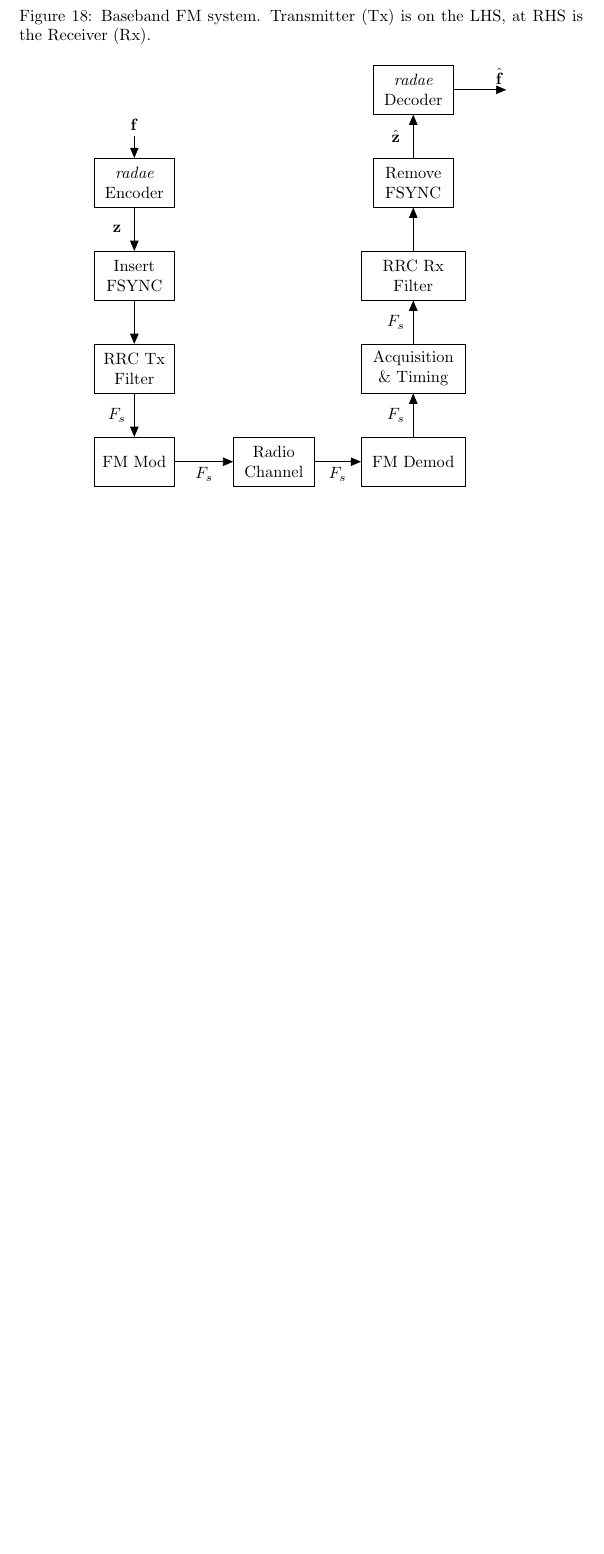
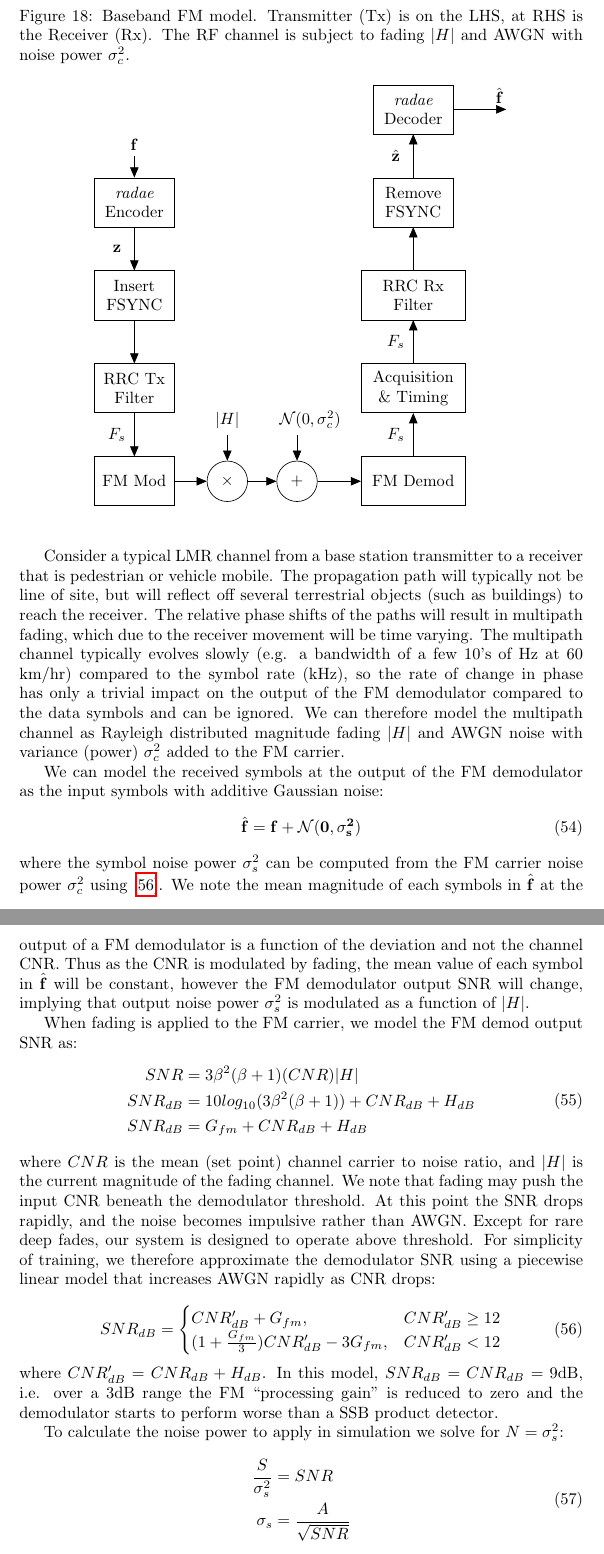
Before and after one commit to drowe67/radae, a LaTeX document (doc/radae.tex): part of page 34 of 39 before the commit and two parts of pages 34 and 35 of 40 after it, the two joined at a grey line, cut so that both start at the same text, the shorter picture padded with empty space. Compiled offline with pdfLaTeX.

Commit message:
wip fading model with threshold effect

```diff
--- a/doc/radae.tex
+++ b/doc/radae.tex
@@ -1240,6 +1241,6 @@ Figure \ref{fig:bbfm_framework} illustrates signal processing steps for the prot
 
 \begin{figure}[H]
-\caption{Baseband FM system.  Transmitter (Tx) is on the LHS, at RHS is the Receiver (Rx).}
+\caption{Baseband FM model.  Transmitter (Tx) is on the LHS, at RHS is the Receiver (Rx). The RF channel is subject to fading $|H|$ and AWGN with noise power $\sigma_c^2$.}
 \label{fig:bbfm_framework}
 \begin{center}
 \begin{tikzpicture}[auto, node distance=2cm,>=triangle 45,x=1.0cm,y=1.0cm,align=center,text width=1.5cm]
@@ -1249,8 +1250,9 @@ Figure \ref{fig:bbfm_framework} illustrates signal processing steps for the prot
 \node [block, below of=radae_enc,node distance=2cm] (insert_fsync) {Insert FSYNC};
 \node [block, below of=insert_fsync,node distance=2cm] (rrc_tx) {RRC Tx Filter};
 \node [block, below of=rrc_tx,node distance=2cm] (fm_mod) {FM Mod};
-\node [block, right of=fm_mod,node distance=3cm] (channel) {Radio Channel};
-\node [block, right of=channel,node distance=3cm, text width=2cm] (fm_demod) {FM Demod};
+\node [circ, right of=fm_mod,node distance=2cm, text width=0.5cm] (mult) {$\times$};
+\node [circ, right of=mult,node distance=1.5cm, text width=0.5cm] (add) {$+$};
+\node [block, right of=add,node distance=2.5cm, text width=2cm] (fm_demod) {FM Demod};
 \node [block, above of=fm_demod,node distance=2cm, text width=2cm] (acq) {Acquisition \& Timing};
 \node [block, above of=acq,node distance=2cm,text width=2cm] (rrc_rx) {RRC Rx Filter};
 \node [block, above of=rrc_rx,node distance=2cm] (remove_fsync) {Remove FSYNC};
@@ -1261,14 +1263,57 @@ Figure \ref{fig:bbfm_framework} illustrates signal processing steps for the prot
 \draw [->] (radae_enc) -- node[left, text width=0.5cm] {$\bf{z}$} (insert_fsync);
 \draw [->] (insert_fsync) -- (rrc_tx);
 \draw [->] (rrc_tx)-- node[left, text width=0.5cm] {$F_s$} (fm_mod);
-\draw [->] (fm_mod) -- node[below] {$F_s$} (channel);
-\draw [->] (channel) --  node[below] {$F_s$} (fm_demod);
+\draw [->] (fm_mod) -- (mult);
+\draw [->] (mult) -- (add);
+\draw [->] (add) -- (fm_demod);
 \draw [->] (fm_demod)-- node[left, text width=0.5cm] {$F_s$} (acq);
 \draw [->] (acq)-- node[left, text width=0.5cm] {$F_s$} (rrc_rx);
 \draw [->] (rrc_rx)-- (remove_fsync);
 \draw [->] (remove_fsync) -- node[left, text width=0.5cm] {$\hat{\bf{z}}$} (radae_dec);
 \draw [->] (radae_dec) -- node[above, align=right, text width=1cm] {$\hat{\bf{f}}$} (routput) ;
 
+\node [input, above of=mult,node distance=1cm] (fading) {};
+\node [input, above of=add,node distance=1cm] (awgn) {};
+\draw [->] (fading) node[above, text width=0.75cm] {$|H|$} -- (mult);
+\draw [->] (awgn) node[above, text width=0.75cm] {$\mathcal{N}(0,\sigma_c^2)$} -- (add);
+
 \end{tikzpicture}
 \end{center}
 \end{figure}
+
+Consider a typical LMR channel from a base station transmitter to a receiver that is pedestrian or vehicle mobile.  The propagation path will typically not be line of site, but will reflect off several terrestrial objects (such as buildings) to reach the receiver. The relative phase shifts of the paths will result in multipath fading, which due to the receiver movement will be time varying.  The multipath channel typically evolves slowly (e.g. a bandwidth of a few 10's of Hz at 60 km/hr) compared to the symbol rate (kHz), so the rate of change in phase has only a trivial impact on the output of the FM demodulator compared to the data symbols and can be ignored.  We can therefore model the multipath channel as Rayleigh distributed magnitude fading $|H|$ and AWGN noise with variance (power) $\sigma_c^2$ added to the FM carrier.
+
+We can model the received symbols at the output of the FM demodulator as the input symbols with additive Gaussian noise:
+\begin{equation}
+\label{eq:fm_noise}
+\hat{\bf{f}} = \bf{f} + \mathcal{N}(0,\sigma_s^2)
+\end{equation}
+where the symbol noise power $\sigma_s^2$ can be computed from the FM carrier noise power $\sigma_c^2$ using [\ref{eq:fm_snr}].  We note the mean magnitude of each symbols in $\hat{\bf{f}}$ at the output of a FM demodulator is a function of the deviation and not the channel CNR.  Thus as the CNR is modulated by fading, the mean value of each symbol in $\hat{\bf{f}}$ will be constant, however the FM demodulator output SNR will change, implying that output noise power $\sigma_s^2$ is modulated as a function of $|H|$.
+
+When fading is applied to the FM carrier, we model the FM demod output SNR as:
+\begin{equation}
+\begin{split}
+SNR &= 3\beta^2(\beta+1)(CNR)|H| \\
+SNR_{dB} &= 10log_{10}(3\beta^2(\beta+1)) + CNR_{dB} + H_{dB} \\
+SNR_{dB} &= G_{fm} + CNR_{dB} + H_{dB}
+\end{split}
+\end{equation}
+where $CNR$ is the mean (set point) channel carrier to noise ratio, and $|H|$ is the current magnitude of the fading channel.  We note that fading may push the input CNR beneath the demodulator threshold.  At this point the SNR drops rapidly, and the noise becomes impulsive rather than AWGN. Except for rare deep fades, our system is designed to operate above threshold.  For simplicity of training, we therefore approximate the demodulator SNR using a piecewise linear model that increases AWGN rapidly as CNR drops:
+
+\begin{equation}
+\label{eq:fm_snr}
+SNR_{dB} = \begin{cases}
+           CNR^{\prime}_{dB} + G_{fm}, & CNR^{\prime}_{dB} \ge 12 \\
+           (1 + \frac{G_{fm}}{3})CNR^{\prime}_{dB} - 3G_{fm}, & CNR^{\prime}_{dB} < 12
+	       \end{cases}
+\end{equation}
+where $CNR^{\prime}_{dB} = CNR_{dB} + H_{dB}$. In this model, $SNR_{dB}=CNR_{dB}=9 \si{dB}$, i.e. over a 3dB range the FM ``processing gain" is reduced to zero and the demodulator starts to perform worse than a SSB product detector.
+
+To calculate the noise power to apply in simulation we solve for $N=\sigma_s^2$:
+\begin{equation}
+\label{eq:fm_sigma}
+\begin{split}
+\frac{S}{\sigma_s^2} &= SNR \\
+\sigma_s &= \frac{A}{\sqrt{SNR}}
+\end{split}
+\end{equation}
```
Also changed, not shown: doc/radae.pdf, doc/radae.tex (23 more changed lines).
